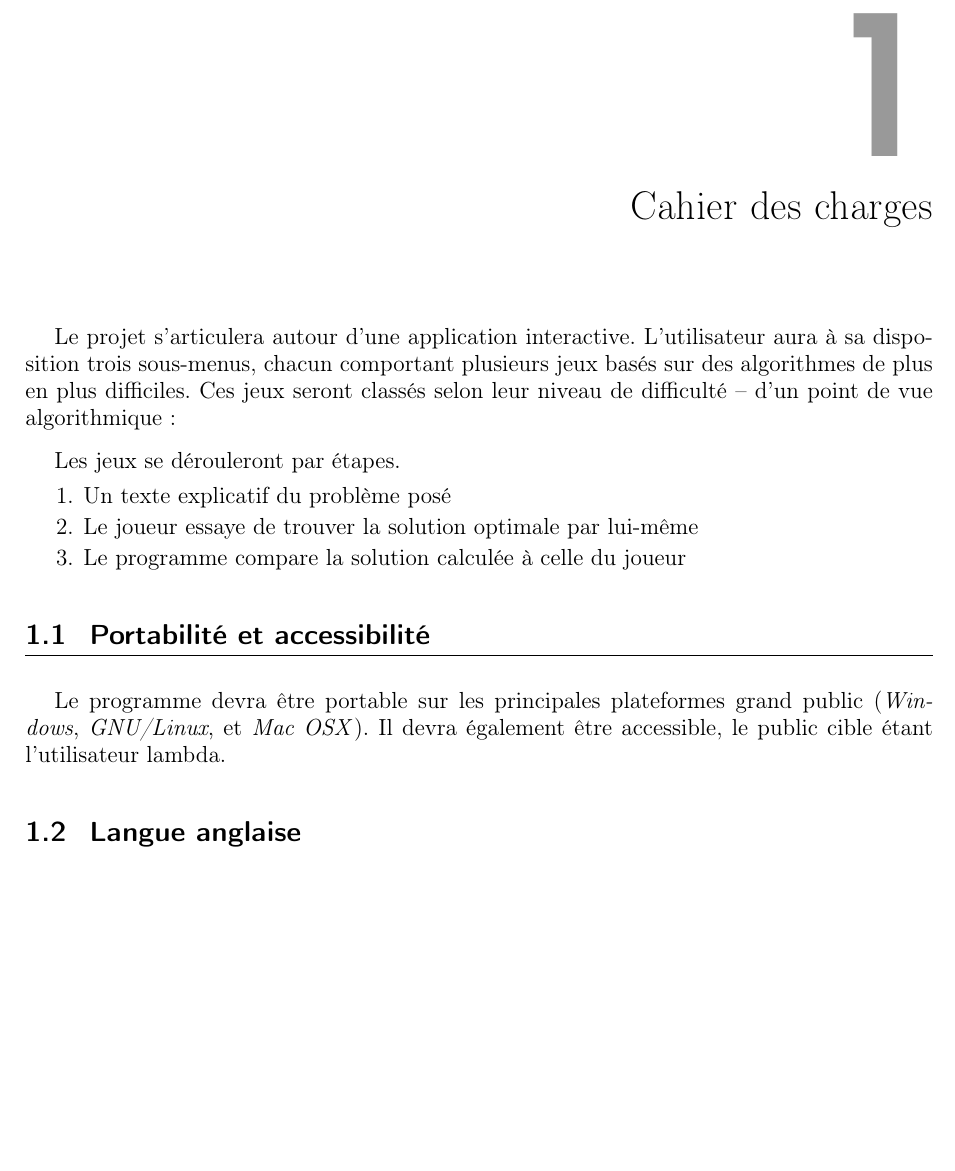
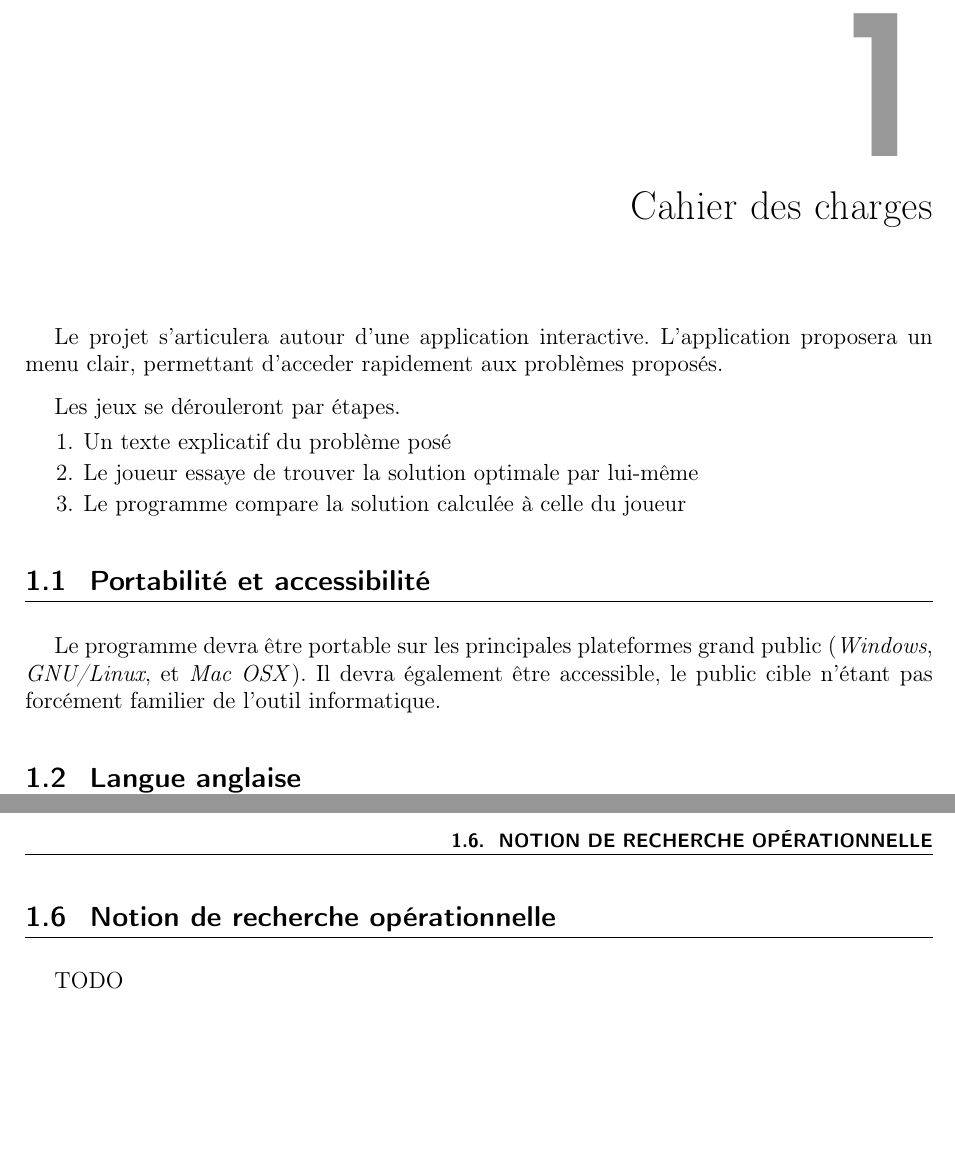
Before and after one commit to ifgx/iutbm, a LaTeX thesis (rapport/rapport_iutbm.tex, which reads rapport/chapters/cahier.tex): part of page 6 of 16 before the commit and two parts of pages 6 and 7 of 16 after it, the two joined at a grey line, cut so that both start at the same text, the shorter picture padded with empty space. Compiled offline with pdfLaTeX.

Commit message:
Mise en forme

```diff
--- a/rapport/chapters/cahier.tex
+++ b/rapport/chapters/cahier.tex
@@ -1,8 +1,6 @@
 Le projet s'articulera autour d'une application interactive.
-  L'utilisateur aura à sa disposition trois sous-menus, chacun comportant
-  plusieurs jeux basés sur des algorithmes de plus en plus difficiles.
-  Ces jeux seront classés selon leur niveau de difficulté -- d'un point de
-  vue algorithmique~:
+L'application proposera un menu clair, permettant
+d'acceder rapidement aux problèmes proposés.
 
 Les jeux se dérouleront par étapes.
 \begin{enumerate}
@@ -14,8 +12,8 @@ Les jeux se dérouleront par étapes.
 \section{Portabilité et accessibilité}
     Le programme devra être portable sur les principales plateformes
     grand public (\emph{Windows}, \emph{GNU/Linux}, et \emph{Mac OSX}).
-    Il devra également être accessible, le public cible étant
-    l'utilisateur lambda.
+    Il devra également être accessible, le public cible n'étant
+    pas forcément familier de l'outil informatique.
 
 \section{Langue anglaise}
     Afin de permettre une diffusion la plus large possible,
@@ -30,3 +32,5 @@ Les jeux se dérouleront par étapes.
 \section{Notion de complexité}
 TODO
 
+\section{Notion de recherche opérationnelle}
+TODO
```
Also changed, not shown: rapport/chapters/cahier.tex (7 more changed lines).
